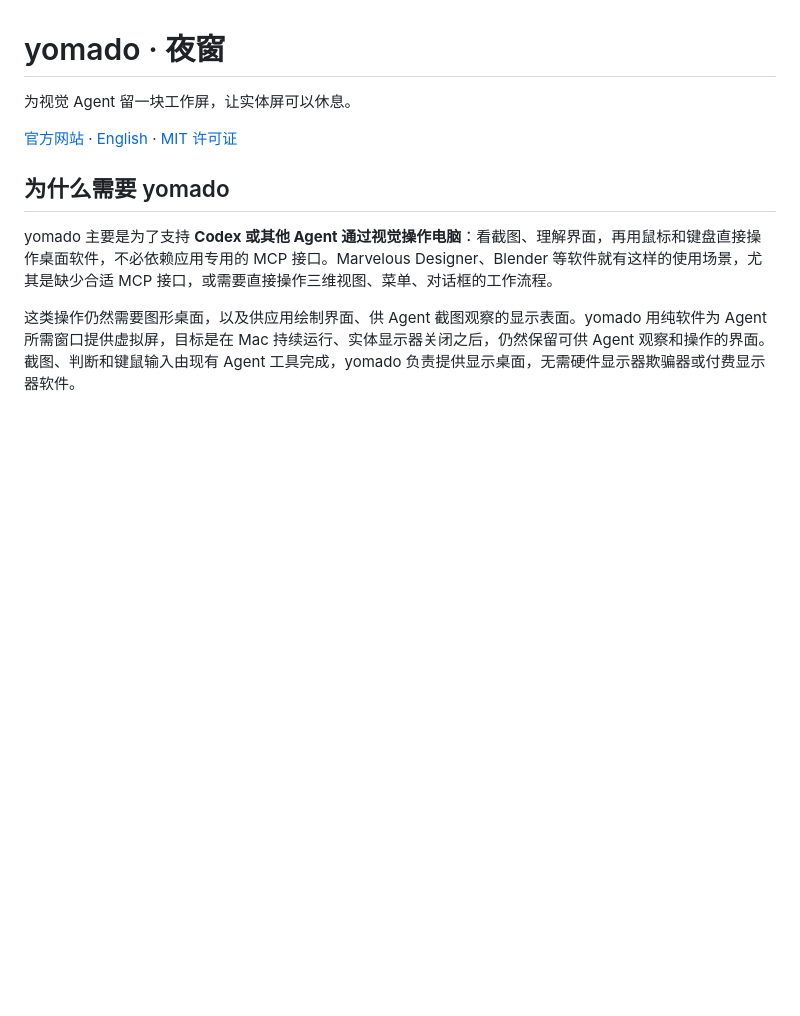
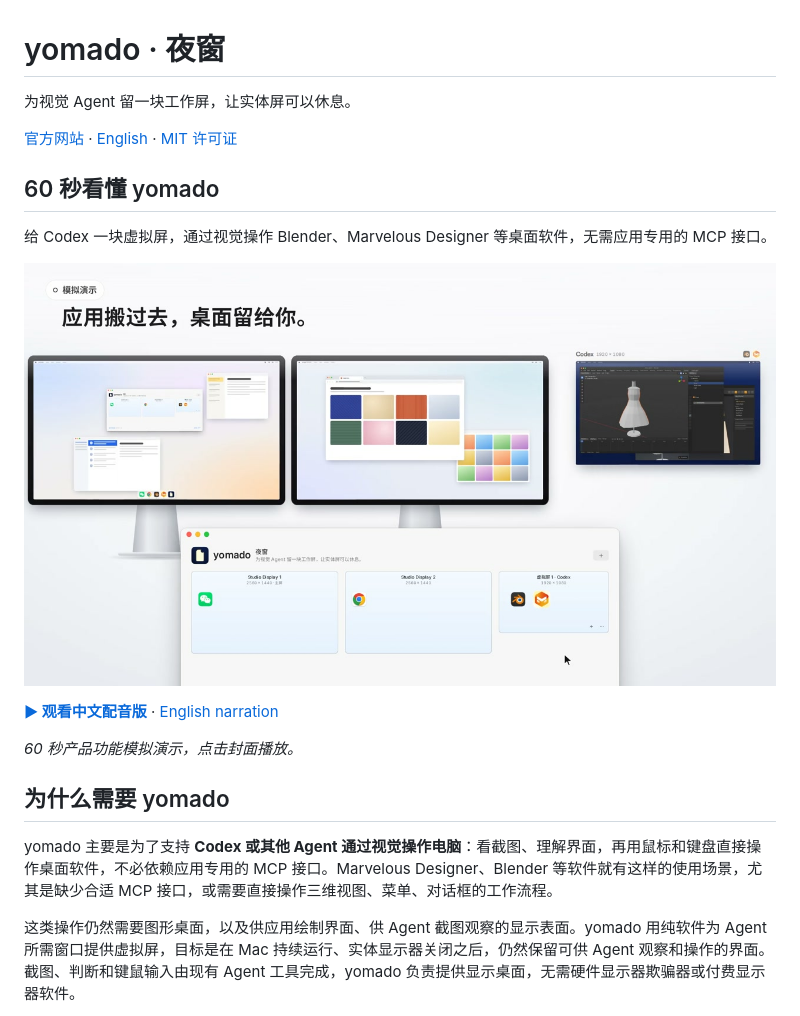
Before and after one commit to ZunbaRan/minami-yomado, a Markdown page: README.zh-CN.md, the part around the change. Drawn GitHub-style; pictures changed too: docs/media/yomado-zh-cn-poster.jpg (added); blank space fills up the shorter version.

```diff
--- a/README.zh-CN.md
+++ b/README.zh-CN.md
@@ -3,6 +3,16 @@
 为视觉 Agent 留一块工作屏，让实体屏可以休息。
 
 [官方网站](https://yomado.app/) · [English](README.md) · [MIT 许可证](LICENSE)
+
+## 60 秒看懂 yomado
+
+给 Codex 一块虚拟屏，通过视觉操作 Blender、Marvelous Designer 等桌面软件，无需应用专用的 MCP 接口。
+
+[![点击观看中文演示：Blender 和 Marvelous Designer 位于 Codex 虚拟屏，两块实体屏保留自己的应用。](docs/media/yomado-zh-cn-poster.jpg)](https://raw.githubusercontent.com/chekusu/yomado/main/docs/media/yomado-zh-cn-river.mp4)
+
+**[▶ 观看中文配音版](https://raw.githubusercontent.com/chekusu/yomado/main/docs/media/yomado-zh-cn-river.mp4)** · [English narration](https://raw.githubusercontent.com/chekusu/yomado/main/docs/media/yomado-en-river.mp4)
+
+*60 秒产品功能模拟演示，点击封面播放。*
 
 ## 为什么需要 yomado
 
```
Also changed, not shown: README.md (+10 -0 lines), docs/media/yomado-en-poster.jpg (added), 2 other files.
